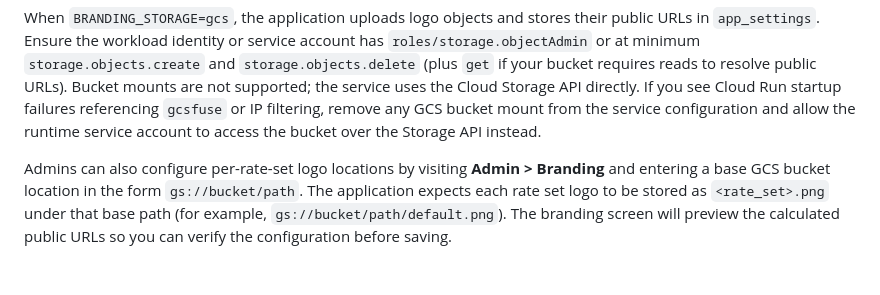
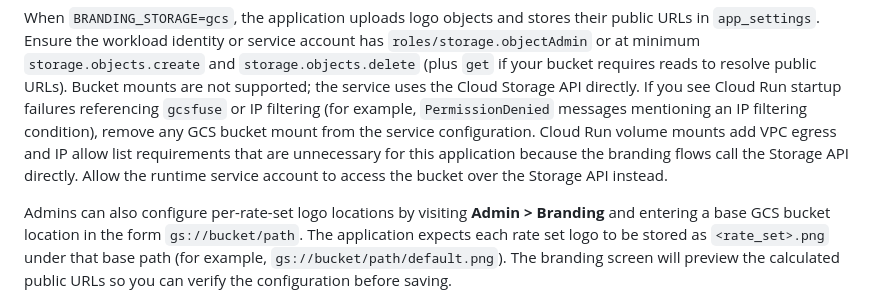
Before and after one commit to kdnye/QUOTES, a Markdown page: README.md, the part around the change. Rendered like a GitHub page; blank space fills up the shorter version.

Commit message:
Clarify GCS branding mount guidance

```diff
--- a/README.md
+++ b/README.md
@@ -257,9 +257,12 @@ account has `roles/storage.objectAdmin` or at minimum `storage.objects.create`
 and `storage.objects.delete` (plus `get` if your bucket requires reads to
 resolve public URLs). Bucket mounts are not supported; the service uses the
 Cloud Storage API directly. If you see Cloud Run startup failures referencing
-`gcsfuse` or IP filtering, remove any GCS bucket mount from the service
-configuration and allow the runtime service account to access the bucket over
-the Storage API instead.
+`gcsfuse` or IP filtering (for example, `PermissionDenied` messages mentioning
+an IP filtering condition), remove any GCS bucket mount from the service
+configuration. Cloud Run volume mounts add VPC egress and IP allow list
+requirements that are unnecessary for this application because the branding
+flows call the Storage API directly. Allow the runtime service account to
+access the bucket over the Storage API instead.
 
 Admins can also configure per-rate-set logo locations by visiting **Admin >
 Branding** and entering a base GCS bucket location in the form
```
Also changed, not shown: DEPLOYMENT.md (+6 -6 lines).
